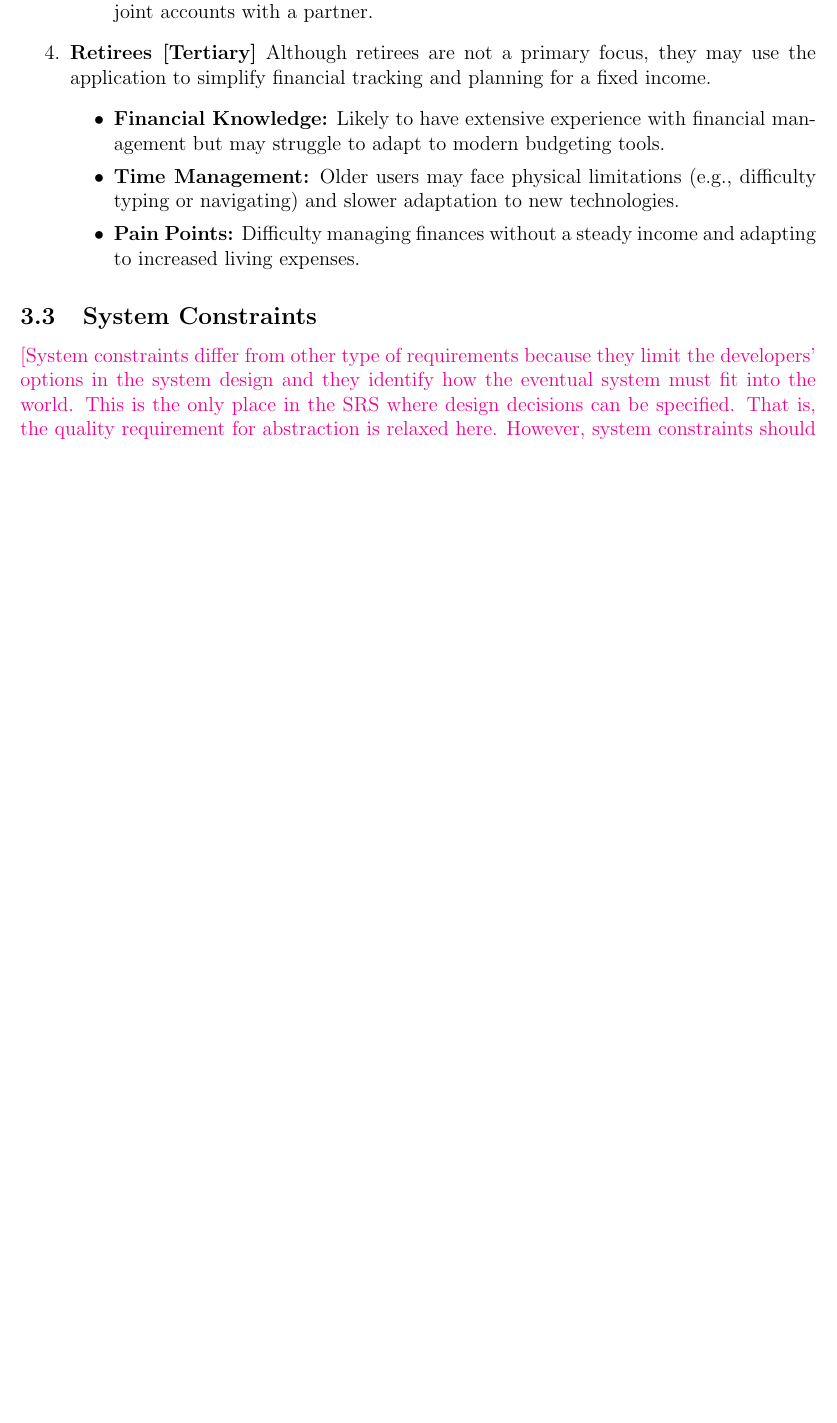
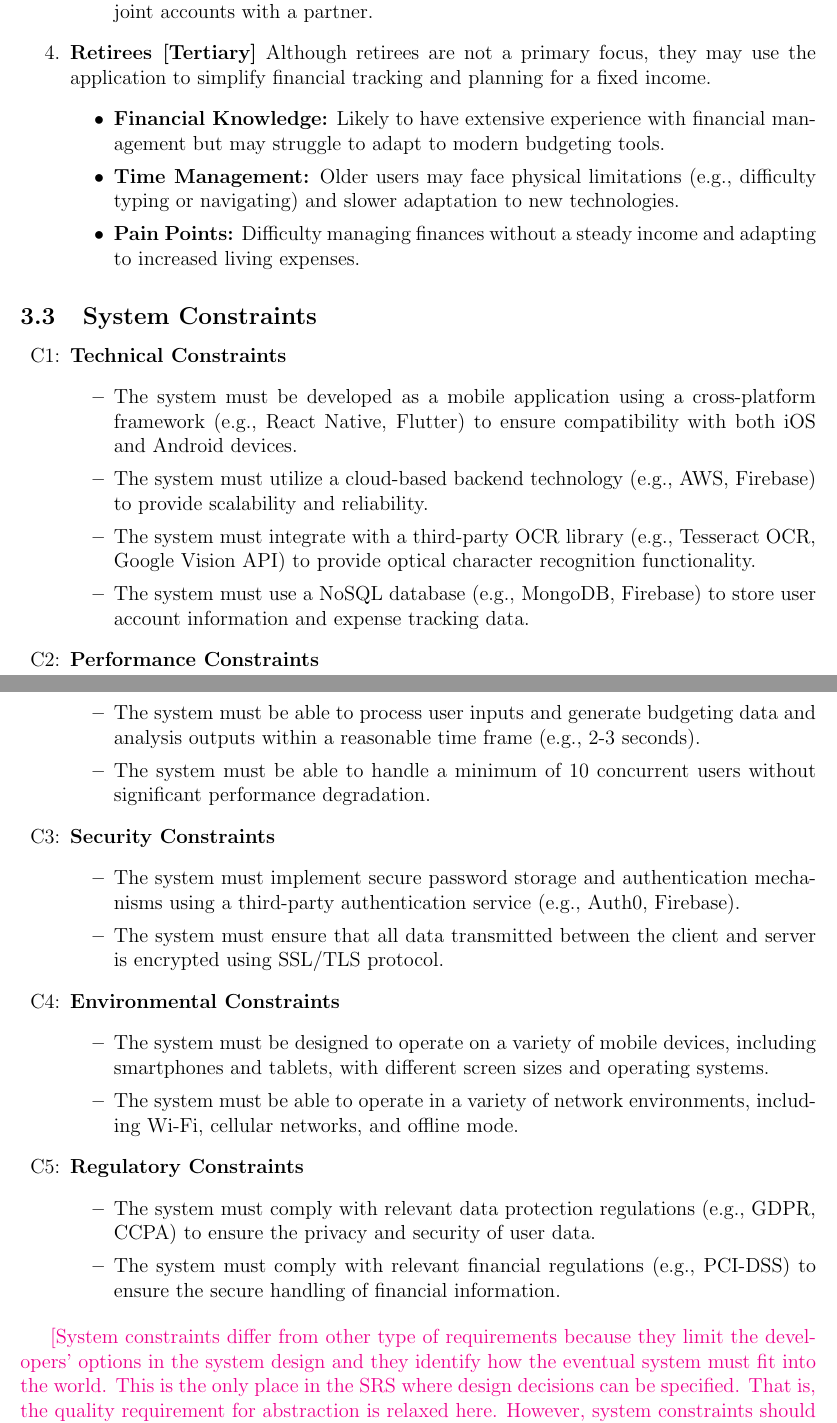
Before and after one commit to angelaw7/capstone, a LaTeX document (docs/SRS/SRS.tex): part of page 13 of 39 before the commit and two parts of pages 13 and 14 of 40 after it, the two joined at a grey line, cut so that both start at the same text, the shorter picture padded with empty space. Compiled offline with pdfLaTeX.

Commit message:
chore: Added System Constraints Section (3.3)

```diff
--- a/docs/SRS/SRS.tex
+++ b/docs/SRS/SRS.tex
@@ -62,6 +62,9 @@
 \newcounter{assumpnum} %Assumption Number
 \newcommand{\atheassumpnum}{A\theassumpnum}
 \newcommand{\aref}[1]{A\ref{#1}}
+\newcounter{constraintnum} %Constraint Number
+\newcommand{\rconstraintnum}{C\constraintnum}
+\newcommand{\Cref}[1]{C\ref{#1}}
 \newcounter{goalnum} %Goal Number
 \newcommand{\gthegoalnum}{GS\thegoalnum}
 \newcommand{\gsref}[1]{GS\ref{#1}}
@@ -472,6 +475,40 @@ The users of the \textit{Plutos} budgeting application can be grouped into four
 \end{enumerate}
 
 \subsection{System Constraints}
+
+\begin{itemize}
+  \item [C\refstepcounter{constraintnum}\theconstraintnum :] \textbf{Technical Constraints}
+    \begin{itemize}
+      \item The system must be developed as a mobile application using a cross-platform framework (e.g., React Native, Flutter) to ensure compatibility with both iOS and Android devices.
+      \item The system must utilize a cloud-based backend technology (e.g., AWS, Firebase) to provide scalability and reliability.
+      \item The system must integrate with a third-party OCR library (e.g., Tesseract OCR, Google Vision API) to provide optical character recognition functionality.
+      \item The system must use a NoSQL database (e.g., MongoDB, Firebase) to store user account information and expense tracking data.
+    \end{itemize}
+
+  \item [C\refstepcounter{constraintnum}\theconstraintnum :] \textbf{Performance Constraints}
+    \begin{itemize}
+      \item The system must be able to process user inputs and generate budgeting data and analysis outputs within a reasonable time frame (e.g., 2-3 seconds).
+      \item The system must be able to handle a minimum of 10 concurrent users without significant performance degradation.
+    \end{itemize}
+
+  \item [C\refstepcounter{constraintnum}\theconstraintnum :] \textbf{Security Constraints}
+    \begin{itemize}
+      \item The system must implement secure password storage and authentication mechanisms using a third-party authentication service (e.g., Auth0, Firebase).
+      \item The system must ensure that all data transmitted between the client and server is encrypted using SSL/TLS protocol.
+    \end{itemize}
+
+  \item [C\refstepcounter{constraintnum}\theconstraintnum :] \textbf{Environmental Constraints}
+    \begin{itemize}
+      \item The system must be designed to operate on a variety of mobile devices, including smartphones and tablets, with different screen sizes and operating systems.
+      \item The system must be able to operate in a variety of network environments, including Wi-Fi, cellular networks, and offline mode.
+    \end{itemize}
+
+  \item [C\refstepcounter{constraintnum}\theconstraintnum :] \textbf{Regulatory Constraints}
+    \begin{itemize}
+      \item The system must comply with relevant data protection regulations (e.g., GDPR, CCPA) to ensure the privacy and security of user data.
+      \item The system must comply with relevant financial regulations (e.g., PCI-DSS) to ensure the secure handling of financial information.
+    \end{itemize}
+\end{itemize}
 
 \plt{System constraints differ from other type of requirements because they
   limit the developers' options in the system design and they identify how the
```
Also changed, not shown: docs/SRS/SRS.pdf.
